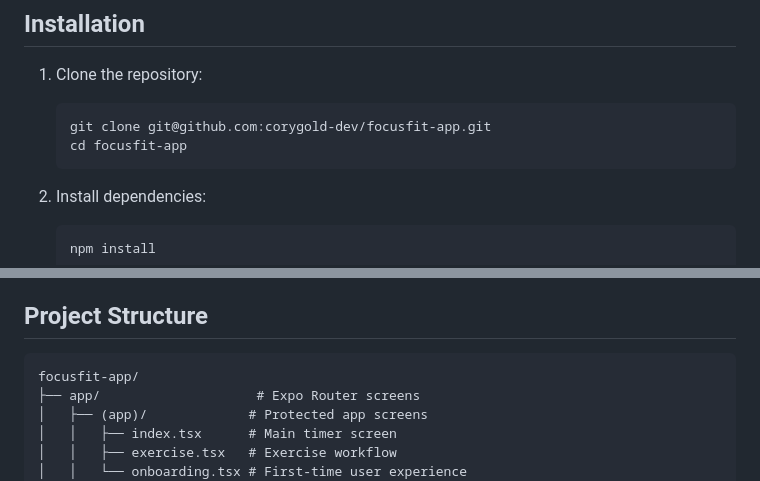
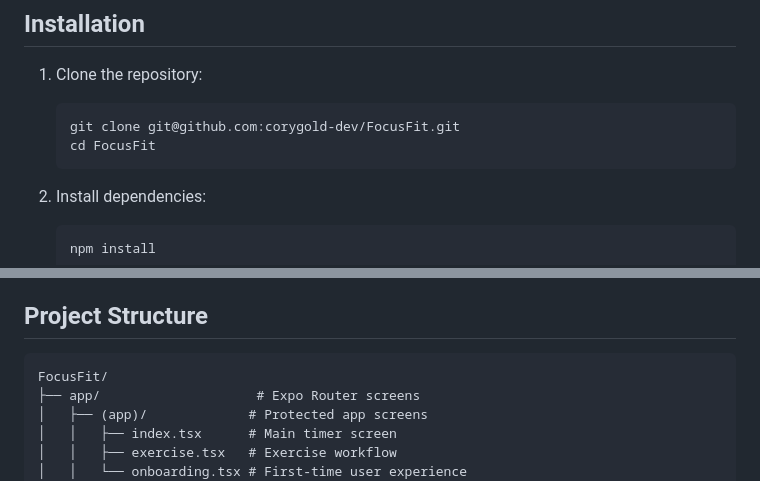
Before and after one commit to corygold-dev/FocusFit, a Markdown page: README.md, 2 parts joined by grey strips. GitHub-like rendering.

Commit message:
Update readme to reflect github repo name

````diff
--- a/README.md
+++ b/README.md
@@ -48,8 +48,8 @@ A comprehensive productivity and fitness app that combines focused work sessions
 1. Clone the repository:
 
    ```bash
-   git clone git@github.com:corygold-dev/focusfit-app.git
-   cd focusfit-app
+   git clone git@github.com:corygold-dev/FocusFit.git
+   cd FocusFit
    ```
 
 2. Install dependencies:
@@ -92,7 +92,7 @@ A comprehensive productivity and fitness app that combines focused work sessions
 ## Project Structure
 
 ```
-focusfit-app/
+FocusFit/
 ├── app/                    # Expo Router screens
 │   ├── (app)/             # Protected app screens
 │   │   ├── index.tsx      # Main timer screen
````
